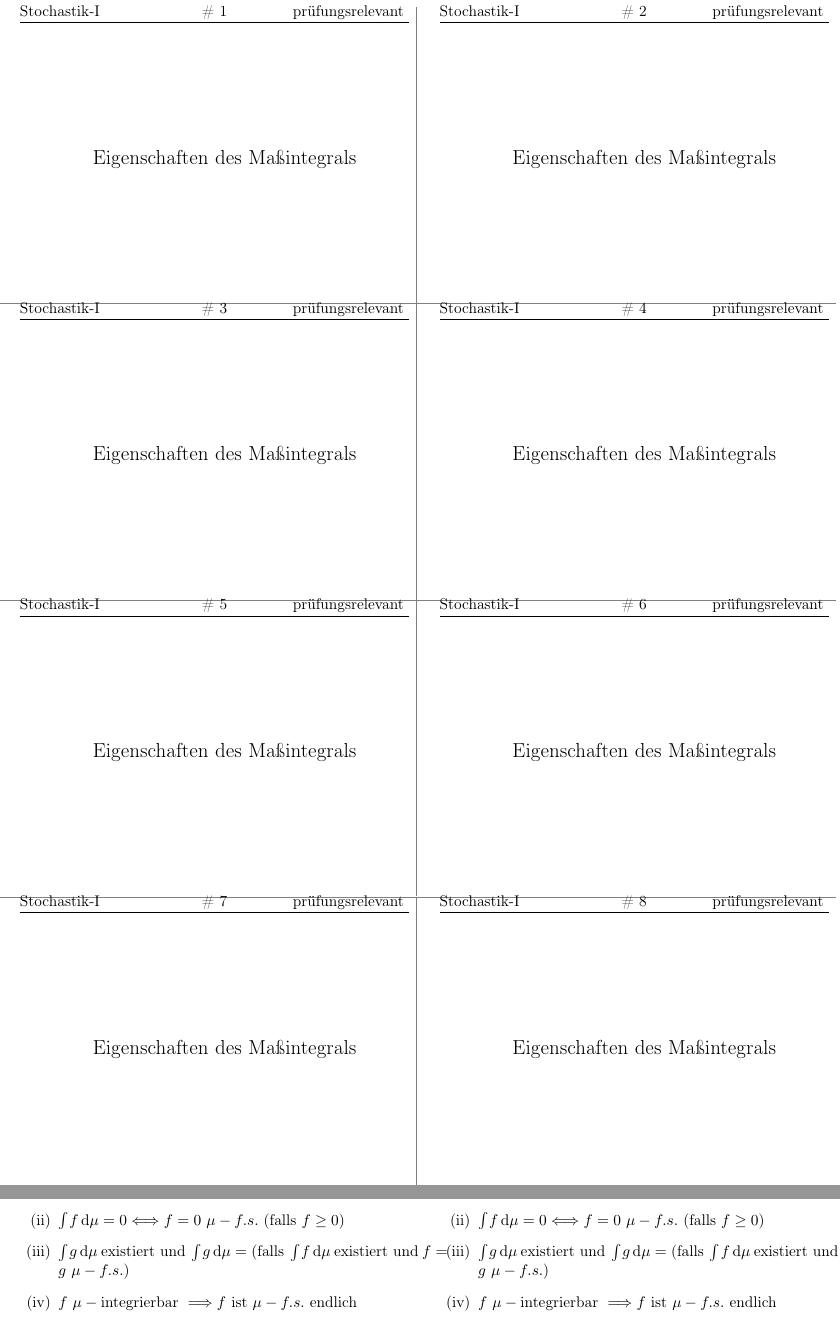
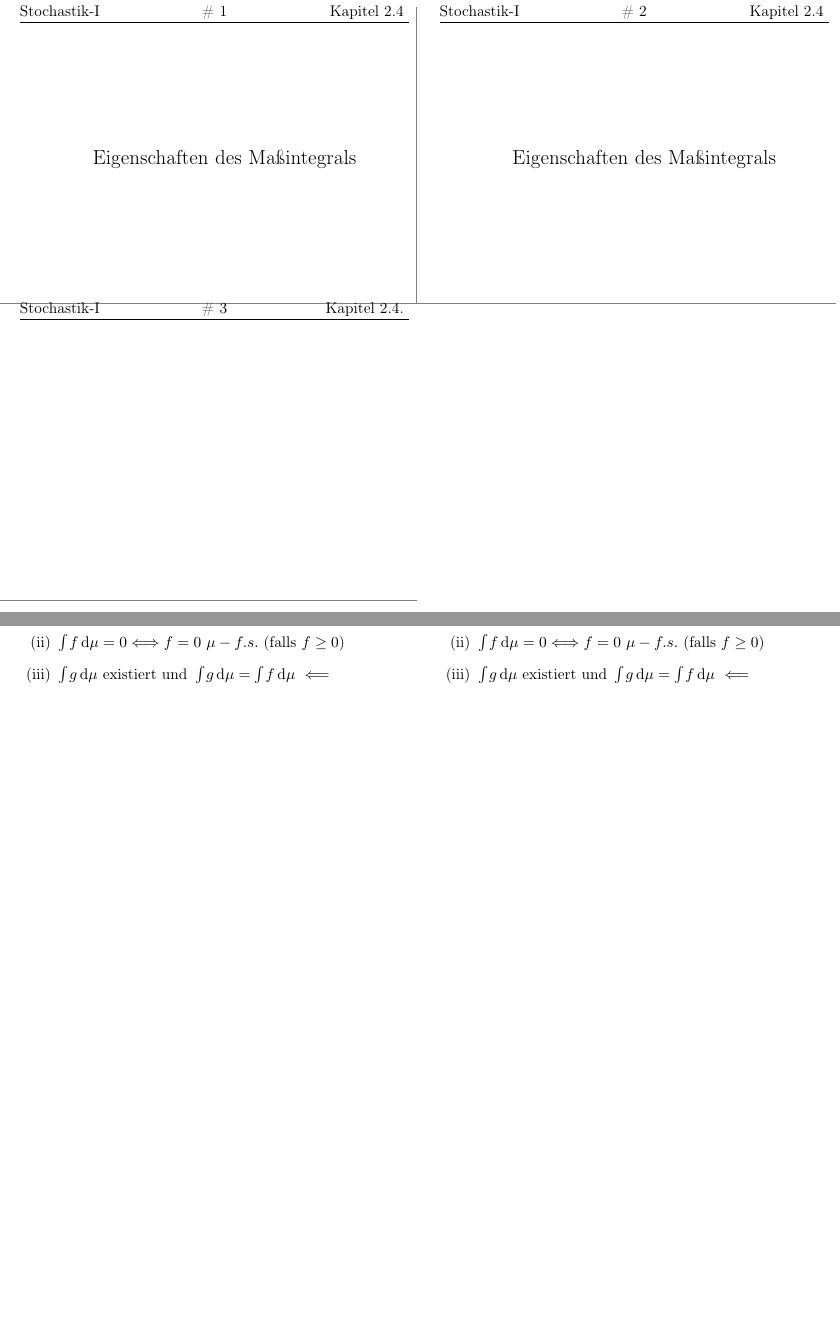
Before and after one commit to andrestammsen/stochastik_I_kartei, a LaTeX document (master.tex): two parts of pages 1 and 2 of 2, joined at a grey line, cut so that both start at the same text, the shorter picture padded with empty space. Compiled offline with pdfLaTeX; the source files are stored in an older character set and shown here as Unicode; an older LaTeX class or package is replaced by its successor.

Commit message:
Erste Karte und Layout in Ordnung Please enter the commit message for your changes. Lines starting

```diff
--- a/master.tex
+++ b/master.tex
@@ -9,11 +9,9 @@
 
 \begin{document}
 
-\begin{karte}[Stochastik-I]	{Eigenschaften des Maßintegrals}[prüfungsrelevant]
+\begin{karte}[Stochastik-I]	{Eigenschaften des Maßintegrals}[Kapitel 2.4]
 $ f,g \in \overline{Z\XcalA} \ \textrm{und} \ \XcalAmue $ Maßraum, dg:
 \begin{enumerate}[label=(\roman*)]
 	\item $ f = 0 \ \mueFastSicher \Longrightarrow \integral{}{}{f}{\mu} = 0 $
 	\item $ \integral{}{}{f}{\mu} = 0 \Longleftrightarrow f = 0 \ \mueFastSicher \
 	\textrm{(falls} \ f \geq 0 \textrm{)} $
-	\item $ \integral{}{}{g}{\mu} \ \textrm{existiert und} \ \integral{}{}{g}{\mu} = %\integral{}{}{f}{\mu} \ \Longleftarrow \vspace{0.15 cm} \\
-	\textrm{(falls} \ \integral{}{}{f}{\mu} \ \textrm{existiert und} \ f = g \ \mueFastSicher \textrm{)} $
@@ -21,11 +22,9 @@ $ f,g \in \overline{Z\XcalA} \ \textrm{und} \ \XcalAmue $ Maßraum, dg:
 \end{enumerate}
 \end{karte}
 
-\begin{karte}[Stochastik-I]	{Eigenschaften des Maßintegrals}[prüfungsrelevant]
+\begin{karte}[Stochastik-I]	{Eigenschaften des Maßintegrals}[Kapitel 2.4]
 	$ f,g \in \overline{Z\XcalA} \ \textrm{und} \ \XcalAmue $ Maßraum, dg:
 	\begin{enumerate}[label=(\roman*)]
-		\item $ f = 0 \ \mueFastSicher \Longrightarrow \integral{}{}{f}{\mu} = 0 $
+		\item $ \textrm{Zeige} \ AUS(f) \textrm{, wobei} \ f = I \textrm{,} \  \forall \: A \: \in \: \calA $
 		\item $ \integral{}{}{f}{\mu} = 0 \Longleftrightarrow f = 0 \ \mueFastSicher \
 		\textrm{(falls} \ f \geq 0 \textrm{)} $
-		\item $ \integral{}{}{g}{\mu} \ \textrm{existiert und} \ \integral{}{}{g}{\mu} = %\integral{}{}{f}{\mu} \ \Longleftarrow \vspace{0.15 cm} \\
-		\textrm{(falls} \ \integral{}{}{f}{\mu} \ \textrm{existiert und} \ f = g \ \mueFastSicher \textrm{)} $
@@ -33,76 +36,8 @@ $ f,g \in \overline{Z\XcalA} \ \textrm{und} \ \XcalAmue $ Maßraum, dg:
 	\end{enumerate}
 \end{karte}
 
-\begin{karte}[Stochastik-I]	{Eigenschaften des Maßintegrals}[prüfungsrelevant]
-	$ f,g \in \overline{Z\XcalA} \ \textrm{und} \ \XcalAmue $ Maßraum, dg:
-	\begin{enumerate}[label=(\roman*)]
-		\item $ f = 0 \ \mueFastSicher \Longrightarrow \integral{}{}{f}{\mu} = 0 $
-		\item $ \integral{}{}{f}{\mu} = 0 \Longleftrightarrow f = 0 \ \mueFastSicher \
-		\textrm{(falls} \ f \geq 0 \textrm{)} $
-		\item $ \integral{}{}{g}{\mu} \ \textrm{existiert und} \ \integral{}{}{g}{\mu} = %\integral{}{}{f}{\mu} \ \Longleftarrow \vspace{0.15 cm} \\
-		\textrm{(falls} \ \integral{}{}{f}{\mu} \ \textrm{existiert und} \ f = g \ \mueFastSicher \textrm{)} $
-		\item $ f \ \mueIntegrierbar \  \Longrightarrow f \ \textrm{ist} \ \mueFastSicher \ \textrm{endlich} $
-	\end{enumerate}
-\end{karte}
+\begin{karte}[Stochastik-I]	{}[Kapitel 2.4.]
 
-\begin{karte}[Stochastik-I]	{Eigenschaften des Maßintegrals}[prüfungsrelevant]
-	$ f,g \in \overline{Z\XcalA} \ \textrm{und} \ \XcalAmue $ Maßraum, dg:
-	\begin{enumerate}[label=(\roman*)]
-		\item $ f = 0 \ \mueFastSicher \Longrightarrow \integral{}{}{f}{\mu} = 0 $
-		\item $ \integral{}{}{f}{\mu} = 0 \Longleftrightarrow f = 0 \ \mueFastSicher \
-		\textrm{(falls} \ f \geq 0 \textrm{)} $
-		\item $ \integral{}{}{g}{\mu} \ \textrm{existiert und} \ \integral{}{}{g}{\mu} = %\integral{}{}{f}{\mu} \ \Longleftarrow \vspace{0.15 cm} \\
-		\textrm{(falls} \ \integral{}{}{f}{\mu} \ \textrm{existiert und} \ f = g \ \mueFastSicher \textrm{)} $
-		\item $ f \ \mueIntegrierbar \  \Longrightarrow f \ \textrm{ist} \ \mueFastSicher \ \textrm{endlich} $
-	\end{enumerate}
-\end{karte}
-
-\begin{karte}[Stochastik-I]	{Eigenschaften des Maßintegrals}[prüfungsrelevant]
-	$ f,g \in \overline{Z\XcalA} \ \textrm{und} \ \XcalAmue $ Maßraum, dg:
-	\begin{enumerate}[label=(\roman*)]
-		\item $ f = 0 \ \mueFastSicher \Longrightarrow \integral{}{}{f}{\mu} = 0 $
-		\item $ \integral{}{}{f}{\mu} = 0 \Longleftrightarrow f = 0 \ \mueFastSicher \
-		\textrm{(falls} \ f \geq 0 \textrm{)} $
-		\item $ \integral{}{}{g}{\mu} \ \textrm{existiert und} \ \integral{}{}{g}{\mu} = %\integral{}{}{f}{\mu} \ \Longleftarrow \vspace{0.15 cm} \\
-		\textrm{(falls} \ \integral{}{}{f}{\mu} \ \textrm{existiert und} \ f = g \ \mueFastSicher \textrm{)} $
-		\item $ f \ \mueIntegrierbar \  \Longrightarrow f \ \textrm{ist} \ \mueFastSicher \ \textrm{endlich} $
-	\end{enumerate}
-\end{karte}
-
-\begin{karte}[Stochastik-I]	{Eigenschaften des Maßintegrals}[prüfungsrelevant]
-	$ f,g \in \overline{Z\XcalA} \ \textrm{und} \ \XcalAmue $ Maßraum, dg:
-	\begin{enumerate}[label=(\roman*)]
-		\item $ f = 0 \ \mueFastSicher \Longrightarrow \integral{}{}{f}{\mu} = 0 $
-		\item $ \integral{}{}{f}{\mu} = 0 \Longleftrightarrow f = 0 \ \mueFastSicher \
-		\textrm{(falls} \ f \geq 0 \textrm{)} $
-		\item $ \integral{}{}{g}{\mu} \ \textrm{existiert und} \ \integral{}{}{g}{\mu} = %\integral{}{}{f}{\mu} \ \Longleftarrow \vspace{0.15 cm} \\
-		\textrm{(falls} \ \integral{}{}{f}{\mu} \ \textrm{existiert und} \ f = g \ \mueFastSicher \textrm{)} $
-		\item $ f \ \mueIntegrierbar \  \Longrightarrow f \ \textrm{ist} \ \mueFastSicher \ \textrm{endlich} $
-	\end{enumerate}
-\end{karte}
-
-\begin{karte}[Stochastik-I]	{Eigenschaften des Maßintegrals}[prüfungsrelevant]
-	$ f,g \in \overline{Z\XcalA} \ \textrm{und} \ \XcalAmue $ Maßraum, dg:
-	\begin{enumerate}[label=(\roman*)]
-		\item $ f = 0 \ \mueFastSicher \Longrightarrow \integral{}{}{f}{\mu} = 0 $
-		\item $ \integral{}{}{f}{\mu} = 0 \Longleftrightarrow f = 0 \ \mueFastSicher \
-		\textrm{(falls} \ f \geq 0 \textrm{)} $
-		\item $ \integral{}{}{g}{\mu} \ \textrm{existiert und} \ \integral{}{}{g}{\mu} = %\integral{}{}{f}{\mu} \ \Longleftarrow \vspace{0.15 cm} \\
-		\textrm{(falls} \ \integral{}{}{f}{\mu} \ \textrm{existiert und} \ f = g \ \mueFastSicher \textrm{)} $
-		\item $ f \ \mueIntegrierbar \  \Longrightarrow f \ \textrm{ist} \ \mueFastSicher \ \textrm{endlich} $
-	\end{enumerate}
-\end{karte}
-
-\begin{karte}[Stochastik-I]	{Eigenschaften des Maßintegrals}[prüfungsrelevant]
-	$ f,g \in \overline{Z\XcalA} \ \textrm{und} \ \XcalAmue $ Maßraum, dg:
-	\begin{enumerate}[label=(\roman*)]
-		\item $ f = 0 \ \mueFastSicher \Longrightarrow \integral{}{}{f}{\mu} = 0 $
-		\item $ \integral{}{}{f}{\mu} = 0 \Longleftrightarrow f = 0 \ \mueFastSicher \
-		\textrm{(falls} \ f \geq 0 \textrm{)} $
-		\item $ \integral{}{}{g}{\mu} \ \textrm{existiert und} \ \integral{}{}{g}{\mu} = %\integral{}{}{f}{\mu} \ \Longleftarrow \vspace{0.15 cm} \\
-		\textrm{(falls} \ \integral{}{}{f}{\mu} \ \textrm{existiert und} \ f = g \ \mueFastSicher \textrm{)} $
-		\item $ f \ \mueIntegrierbar \  \Longrightarrow f \ \textrm{ist} \ \mueFastSicher \ \textrm{endlich} $
-	\end{enumerate}
 \end{karte}
 
 \end{document}
```
Also changed, not shown: master.tex (7 more changed lines).
